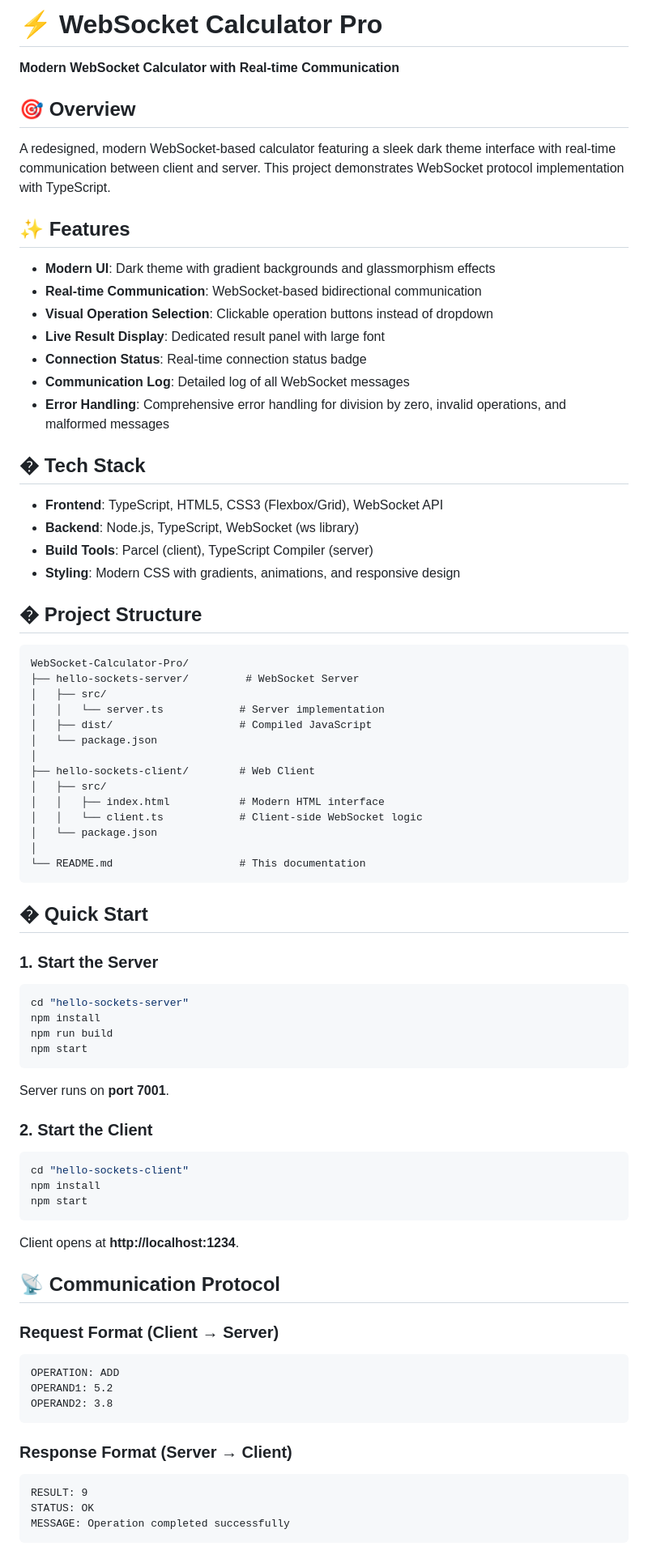
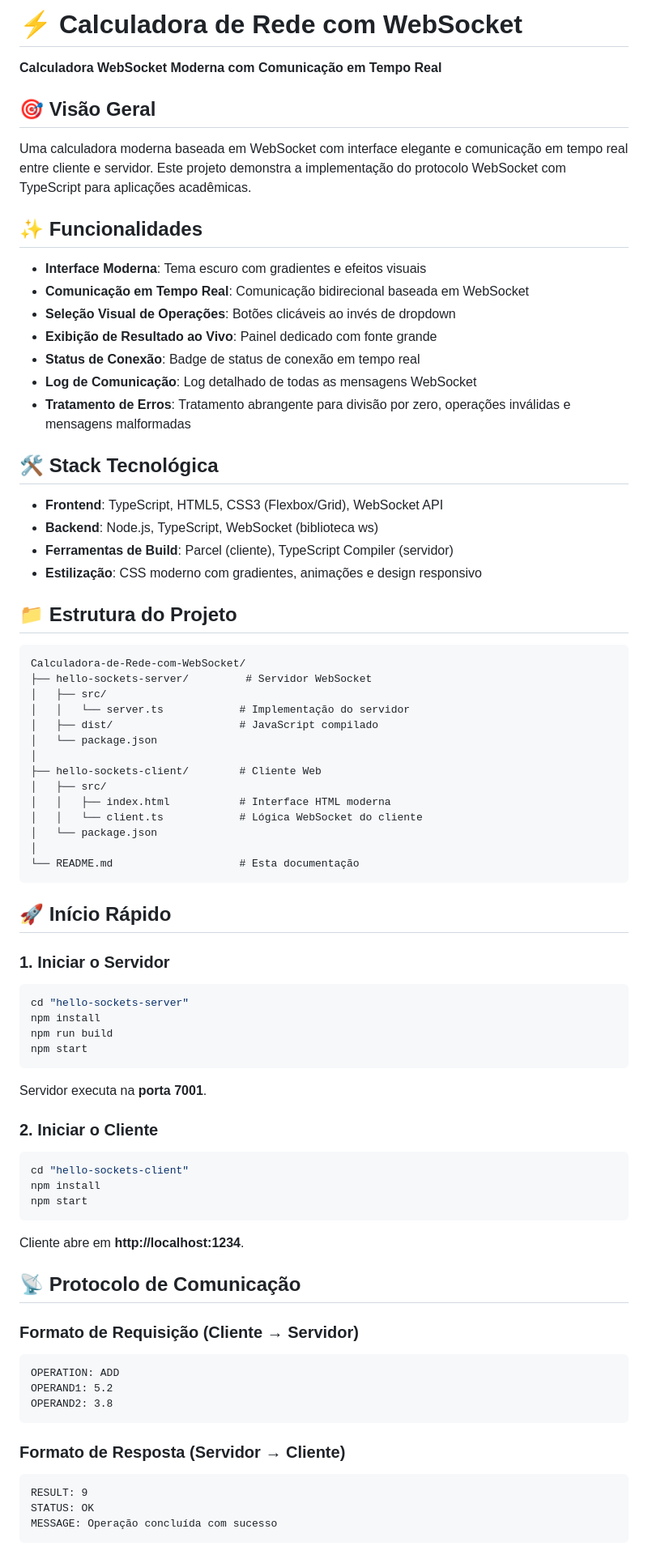
Before and after one commit to Gisele002/Calculadora-de-Rede-com-Mini-Protocolo, a Markdown page: README.md, the part around one of its changes. Shown at 81% size. GitHub-like rendering.

````diff
--- a/README.md
+++ b/README.md
@@ -1,79 +1,79 @@
-# ⚡ WebSocket Calculator Pro
+# ⚡ Calculadora de Rede com WebSocket
 
-**Modern WebSocket Calculator with Real-time Communication**
+**Calculadora WebSocket Moderna com Comunicação em Tempo Real**
 
-## 🎯 Overview
+## 🎯 Visão Geral
 
-A redesigned, modern WebSocket-based calculator featuring a sleek dark theme interface with real-time communication between client and server. This project demonstrates WebSocket protocol implementation with TypeScript.
+Uma calculadora moderna baseada em WebSocket com interface elegante e comunicação em tempo real entre cliente e servidor. Este projeto demonstra a implementação do protocolo WebSocket com TypeScript para aplicações acadêmicas.
 
-## ✨ Features
+## ✨ Funcionalidades
 
-- **Modern UI**: Dark theme with gradient backgrounds and glassmorphism effects
-- **Real-time Communication**: WebSocket-based bidirectional communication
-- **Visual Operation Selection**: Clickable operation buttons instead of dropdown
-- **Live Result Display**: Dedicated result panel with large font
-- **Connection Status**: Real-time connection status badge
-- **Communication Log**: Detailed log of all WebSocket messages
-- **Error Handling**: Comprehensive error handling for division by zero, invalid operations, and malformed messages
+- **Interface Moderna**: Tema escuro com gradientes e efeitos visuais
+- **Comunicação em Tempo Real**: Comunicação bidirecional baseada em WebSocket
+- **Seleção Visual de Operações**: Botões clicáveis ao invés de dropdown
+- **Exibição de Resultado ao Vivo**: Painel dedicado com fonte grande
+- **Status de Conexão**: Badge de status de conexão em tempo real
+- **Log de Comunicação**: Log detalhado de todas as mensagens WebSocket
+- **Tratamento de Erros**: Tratamento abrangente para divisão por zero, operações inválidas e mensagens malformadas
 
-## �️ Tech Stack
+## 🛠️ Stack Tecnológica
 
 - **Frontend**: TypeScript, HTML5, CSS3 (Flexbox/Grid), WebSocket API
-- **Backend**: Node.js, TypeScript, WebSocket (ws library)
-- **Build Tools**: Parcel (client), TypeScript Compiler (server)
-- **Styling**: Modern CSS with gradients, animations, and responsive design
+- **Backend**: Node.js, TypeScript, WebSocket (biblioteca ws)
+- **Ferramentas de Build**: Parcel (cliente), TypeScript Compiler (servidor)
+- **Estilização**: CSS moderno com gradientes, animações e design responsivo
 
-## � Project Structure
+## 📁 Estrutura do Projeto
 
 ```
-WebSocket-Calculator-Pro/
-├── hello-sockets-server/         # WebSocket Server
+Calculadora-de-Rede-com-WebSocket/
+├── hello-sockets-server/         # Servidor WebSocket
 │   ├── src/
-│   │   └── server.ts            # Server implementation
-│   ├── dist/                    # Compiled JavaScript
+│   │   └── server.ts            # Implementação do servidor
+│   ├── dist/                    # JavaScript compilado
 │   └── package.json
 │
-├── hello-sockets-client/        # Web Client
+├── hello-sockets-client/        # Cliente Web
 │   ├── src/
-│   │   ├── index.html           # Modern HTML interface
-│   │   └── client.ts            # Client-side WebSocket logic
+│   │   ├── index.html           # Interface HTML moderna
+│   │   └── client.ts            # Lógica WebSocket do cliente
 │   └── package.json
 │
-└── README.md                    # This documentation
+└── README.md                    # Esta documentação
 ```
 
-## � Quick Start
+## 🚀 Início Rápido
 
-### 1. Start the Server
+### 1. Iniciar o Servidor
 ```bash
 cd "hello-sockets-server"
 npm install
 npm run build
 npm start
 ```
-Server runs on **port 7001**.
+Servidor executa na **porta 7001**.
 
-### 2. Start the Client
+### 2. Iniciar o Cliente
 ```bash
 cd "hello-sockets-client"
 npm install
 npm start
 ```
-Client opens at **http://localhost:1234**.
+Cliente abre em **http://localhost:1234**.
 
-## 📡 Communication Protocol
+## 📡 Protocolo de Comunicação
 
-### Request Format (Client → Server)
+### Formato de Requisição (Cliente → Servidor)
 ```
 OPERATION: ADD
 OPERAND1: 5.2
 OPERAND2: 3.8
 ```
 
-### Response Format (Server → Client)
+### Formato de Resposta (Servidor → Cliente)
 ```
 RESULT: 9
 STATUS: OK
-MESSAGE: Operation completed successfully
+MESSAGE: Operação concluída com sucesso
 ```
 
````
Also changed, not shown: other parts of README.md (+28 -28 lines).
